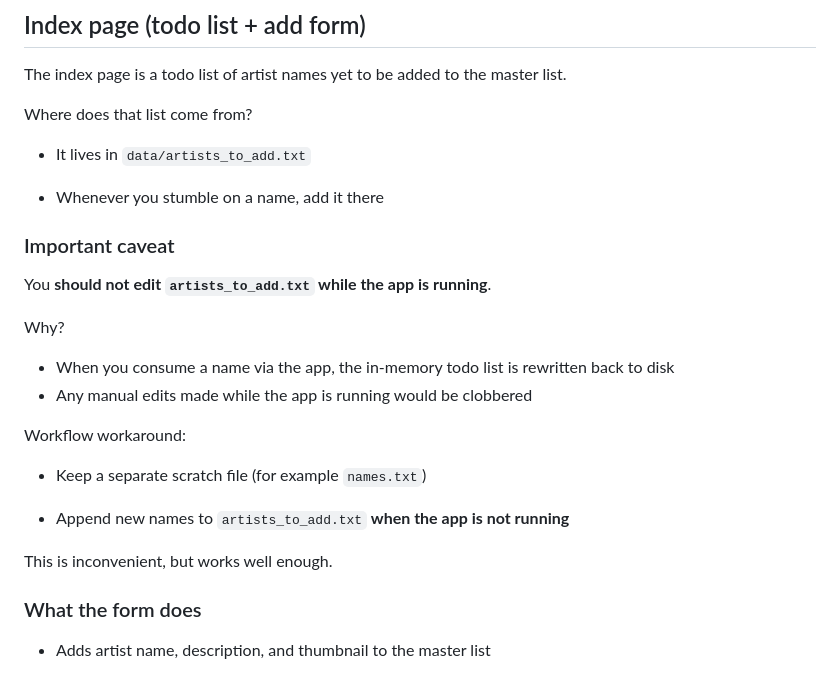
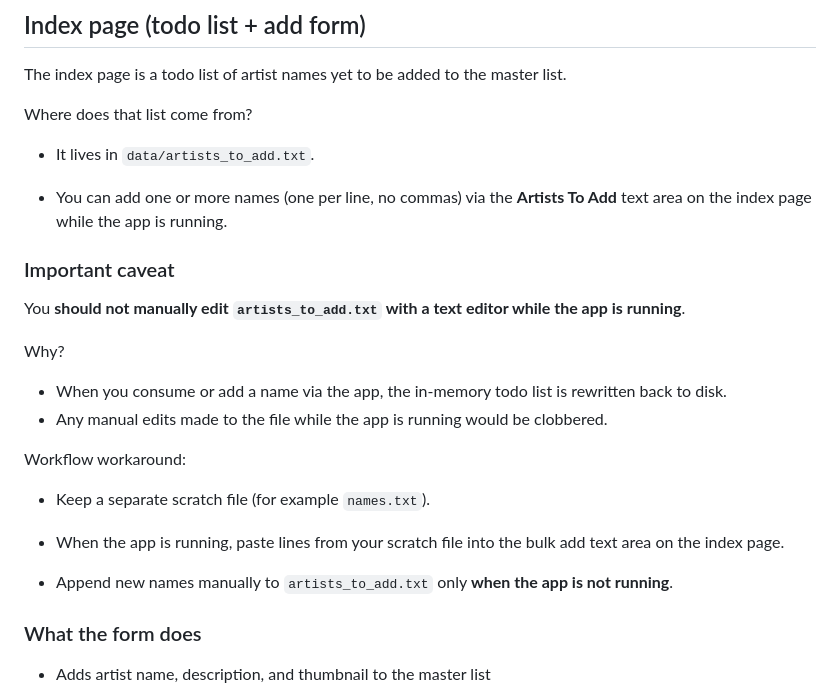
Before and after one commit to Traven-B/artist-app, a Markdown page: README.md, the part around the change. Drawn GitHub-style.

Commit message:
docs: update README for bulk artist add feature and workflow
Co-authored-by: aider (gemini/gemini-flash-latest) <aider@aider.chat>

```diff
--- a/README.md
+++ b/README.md
@@ -135,29 +135,27 @@ The index page is a todo list of artist names yet to be added to the master list
 
 Where does that list come from?
 
--   It lives in `data/artists_to_add.txt`
+-   It lives in `data/artists_to_add.txt`.
 
--   Whenever you stumble on a name, add it there
+-   You can add one or more names (one per line, no commas) via the **Artists To Add** text area on the index page while the app is running.
 
 
 ### Important caveat
 
-You **should not edit `artists_to_add.txt` while the app is running**.
+You **should not manually edit `artists_to_add.txt` with a text editor while the app is running**.
 
 Why?
 
--   When you consume a name via the app, the in-memory todo list is rewritten
-    back to disk
--   Any manual edits made while the app is running would be clobbered
+-   When you consume or add a name via the app, the in-memory todo list is rewritten back to disk.
+-   Any manual edits made to the file while the app is running would be clobbered.
 
 Workflow workaround:
 
--   Keep a separate scratch file (for example `names.txt`)
+-   Keep a separate scratch file (for example `names.txt`).
 
--   Append new names to `artists_to_add.txt` **when the app is not running**
+-   When the app is running, paste lines from your scratch file into the bulk add text area on the index page.
 
-
-This is inconvenient, but works well enough.
+-   Append new names manually to `artists_to_add.txt` only **when the app is not running**.
 
 ### What the form does
 
```
